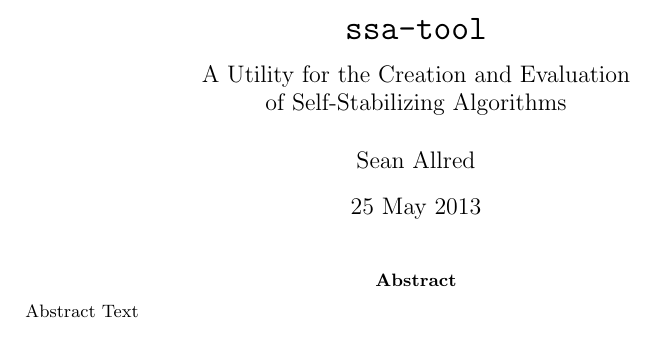
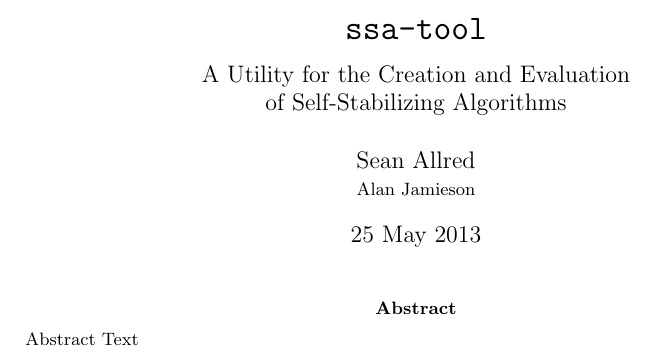
Before and after one commit to fpetric/ssa-tool, a LaTeX document (doc/smp.tex, which reads doc/cs-smp.cls): part of the page, cut so that both start at the same text. Compiled offline with pdfLaTeX.

Commit message:
Implement advisor metadata under \author

```diff
--- a/doc/cs-smp.cls
+++ b/doc/cs-smp.cls
@@ -74,10 +74,18 @@
     }
 }
 
+%%%%%%%%%%%%%%%%%%%%%%%%%%%%%%%%%%%%%%%%%%%%%%%%%%%%%%%%%%%%%%%%
+%%% Redefine Structural Commands %%%%%%%%%%%%%%%%%%%%%%%%%%%%%%%
+%%%%%%%%%%%%%%%%%%%%%%%%%%%%%%%%%%%%%%%%%%%%%%%%%%%%%%%%%%%%%%%%
 
+% todo make pdf string @title: @subtitle
 \RenewDocumentCommand \title { m o } {
   \def\@title{#1}
   \IfValueT { #2 } { \def\@subtitle{#2} }
+}
+\RenewDocumentCommand \author { m o } {
+  \def\@author{#1}
+  \IfValueT { #2 } { \def\@advisor{#2} }
 }
 
 \RenewDocumentCommand \maketitle { } {
@@ -98,6 +106,9 @@
       \large \lineskip .5em
       \begin{tabular}[t]{c}
         \@author
+      \cs_if_exist:NT \@advisor {
+        \\ \small \@advisor
+      }
       \end{tabular}
       \par
     }
--- a/doc/smp.tex
+++ b/doc/smp.tex
@@ -8,13 +8,18 @@
   pdfcreator={XeLaTeX}
 }
 
-                      \title{\texttt{ssa-tool}}%
+                                \title
+                         {\texttt{ssa-tool}}%
             [A Utility for the Creation and Evaluation \\
                    of Self-Stabilizing Algorithms]
 
-                         \author{Sean Allred}
+                               \author
+                            {Sean Allred}%
+                           [Alan Jamieson]
 
-                          \date{25 May 2013}
+                                \date
+                            {25 May 2013}
+
 \CSSMPSetup{
   minp = 25,
   maxp = 30
```
